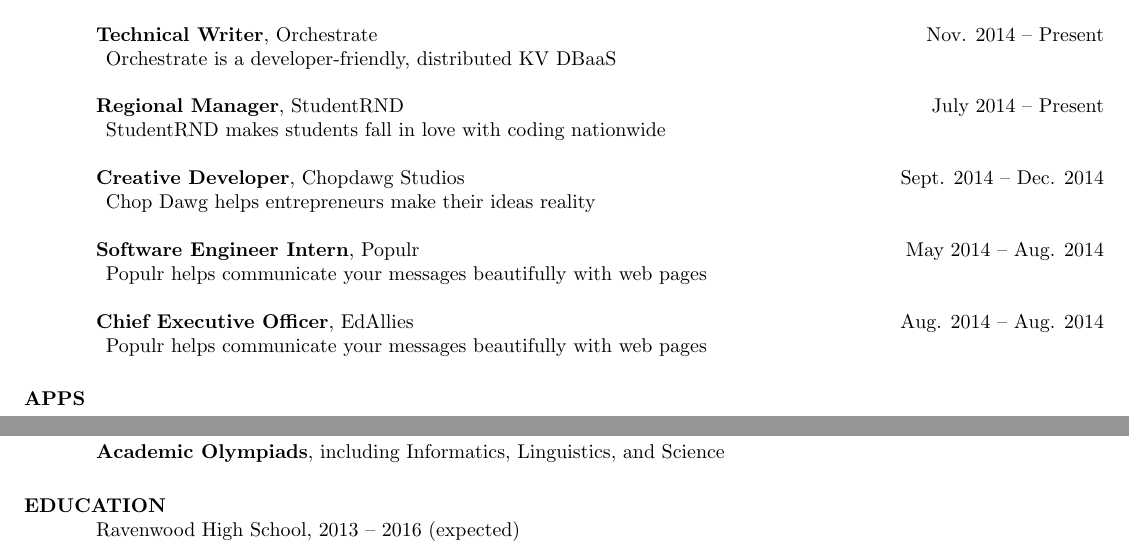
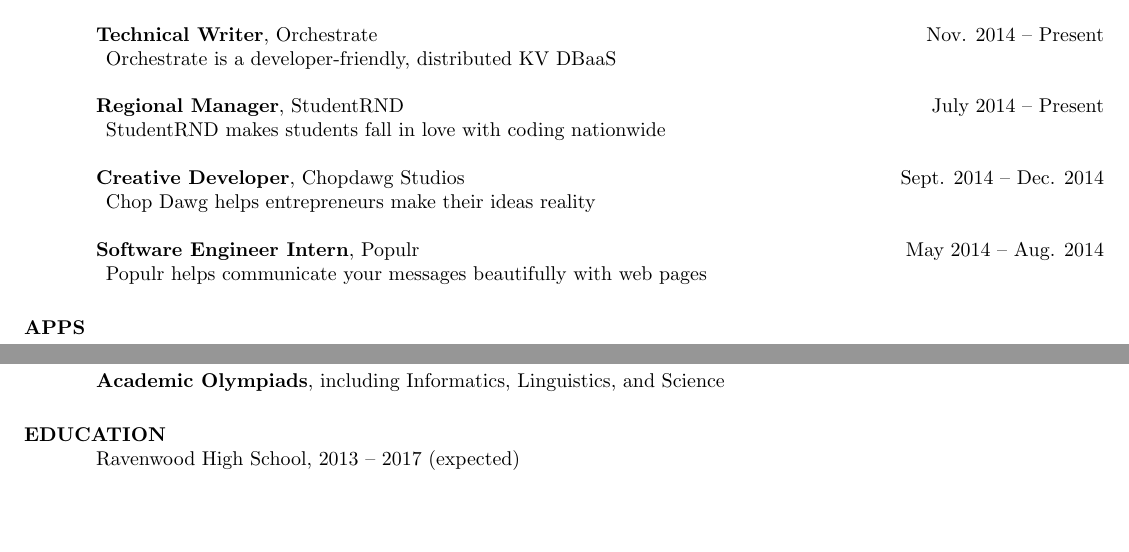
Before and after one commit to tejasmanohar/resume, a LaTeX CV (resume.tex): two parts of the page, joined at a grey line, cut so that both start at the same text, the shorter picture padded with empty space. Compiled offline with pdfLaTeX.

Commit message:
update roles

```diff
--- a/resume.tex
+++ b/resume.tex
@@ -48,11 +48,6 @@
   \item Populr helps communicate your messages beautifully with web pages
 \end{description}
 
-{\bf Chief Executive Officer}, EdAllies \hfill Aug. 2014 -- Aug. 2014
-\begin{description}
-  \item Populr helps communicate your messages beautifully with web pages
-\end{description}
-
 \section{APPS}
 
 \begin{description}
@@ -85,6 +80,6 @@
 
 \section{EDUCATION}
 
-Ravenwood High School, 2013 -- 2016 {(expected)}
+Ravenwood High School, 2013 -- 2017 {(expected)}
 
 \end{document}
```
Also changed, not shown: resume.pdf.
